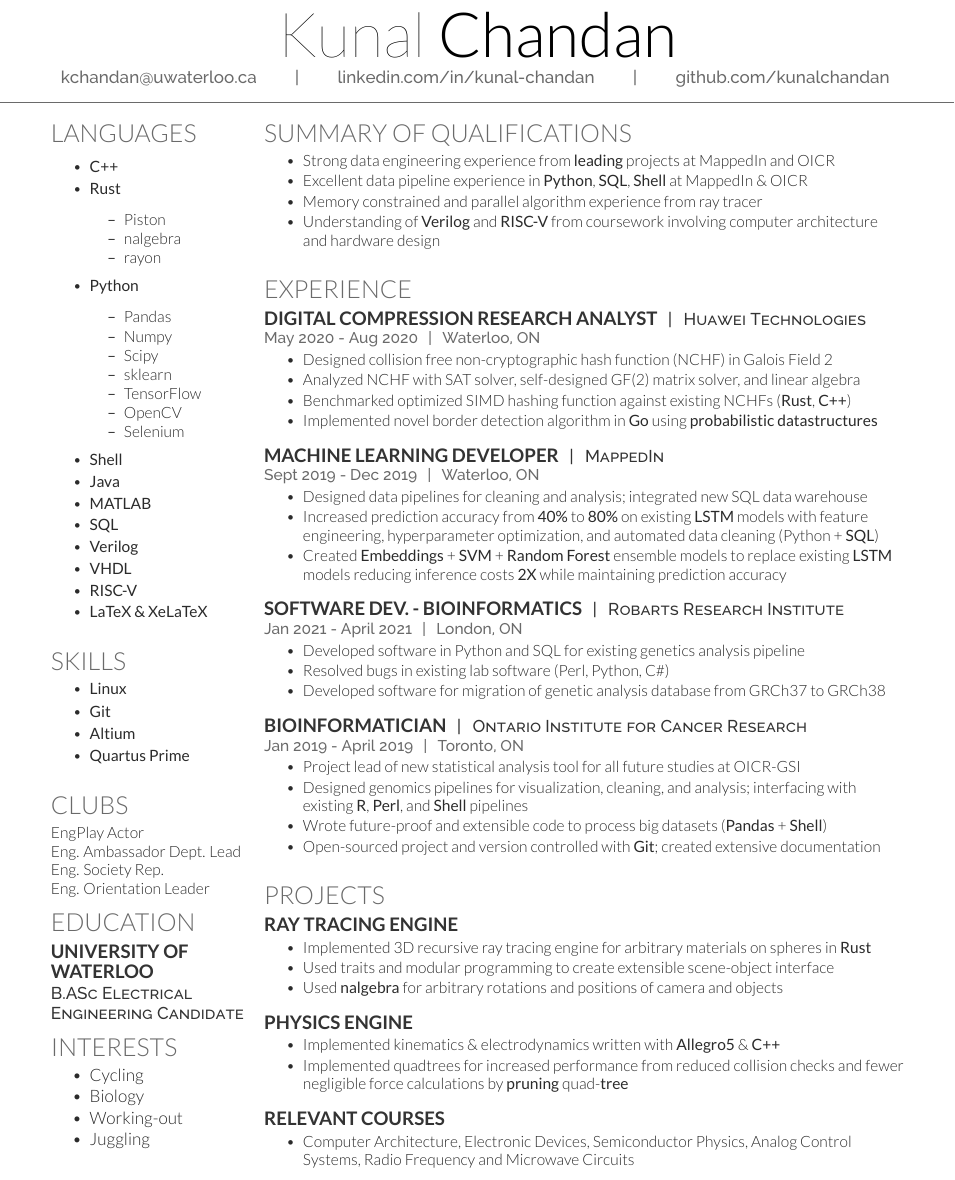
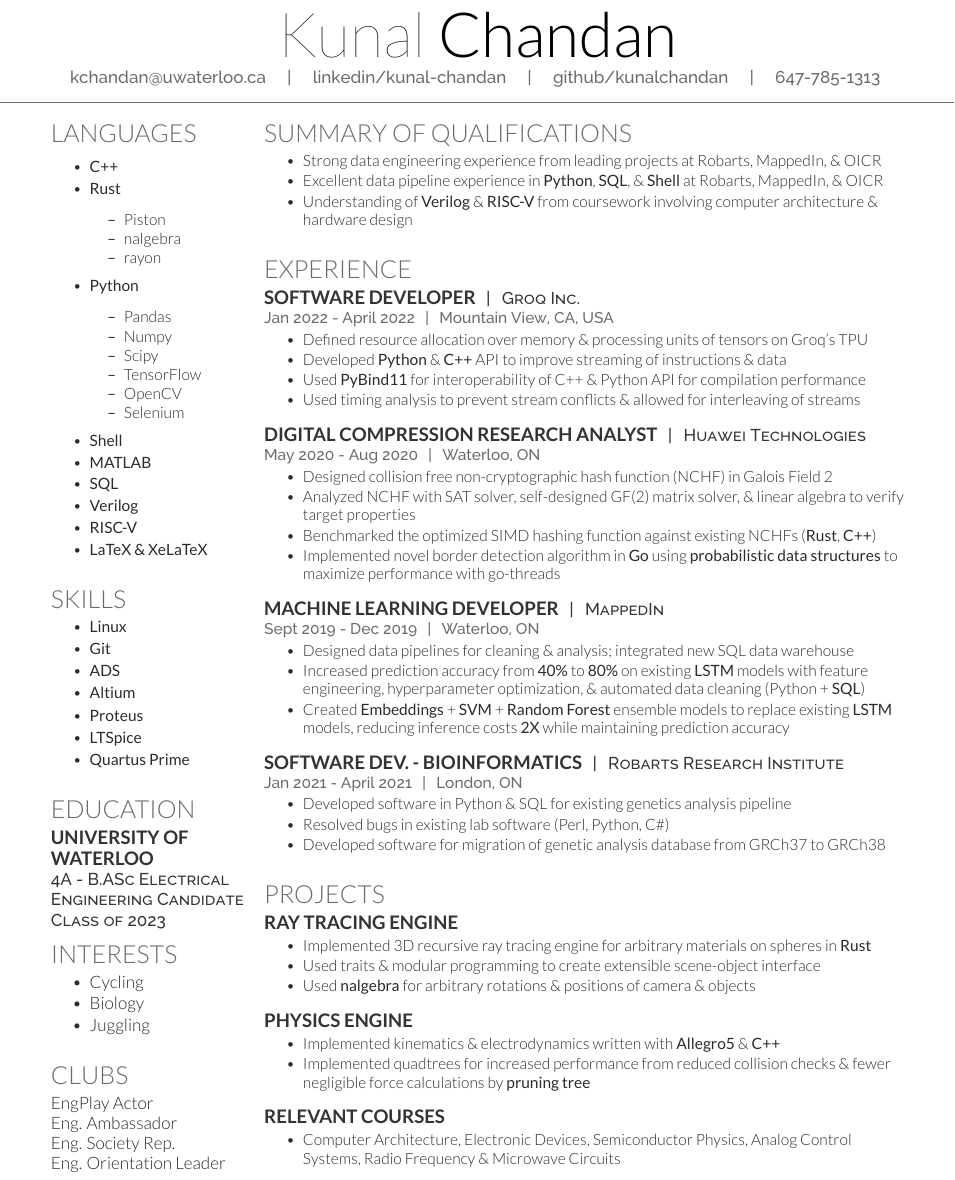
Before and after one commit to kunalchandan/Tex-Work, a LaTeX CV (Resume/Resume-Clean/chandan.tex): part of the page, cut so that both start at the same text. The pictures show the PDF file Resume/Resume-Clean/chandan.pdf that the author committed with the source.

Commit message:
4A Resume

```diff
--- a/Resume/Resume-Clean/chandan.tex
+++ b/Resume/Resume-Clean/chandan.tex
@@ -32,8 +32,3 @@
 {
 	\urlstyle{same}
 	% Honours Electrical Engineering Candidate \\
-	\href{mailto:kchandan@uwaterloo.ca}{kchandan@uwaterloo.ca} \qquad
-	| \qquad
-	\href{https://www.linkedin.com/in/kunal-chandan/}{linkedin.com/in/kunal-chandan} \qquad
-	| \qquad
-	\href{http://github.com/kunalchandan}{github.com/kunalchandan}
@@ -68,17 +70,14 @@
 				\item Pandas
 				\item Numpy
 				\item Scipy
-				\item sklearn
 				\item TensorFlow
 				\item OpenCV
 				\item Selenium
 			\end{itemize}
 		\item \textbf{Shell}
-		\item \textbf{Java}
 		\item \textbf{MATLAB}
 		\item \textbf{SQL}
 		\item \textbf{Verilog}
-                \item \textbf{VHDL}
 		\item \textbf{RISC-V}
 		\item \textbf{LaTeX \& XeLaTeX}
 	\end{itemize}
@@ -92,18 +91,12 @@
 		\setlength\itemsep{-0.17em}
 		\item \textbf{Linux}
 		\item \textbf{Git}
+		\item \textbf{ADS}
 		\item \textbf{Altium}
+		\item \textbf{Proteus}
+		\item \textbf{LTSpice}
 		\item \textbf{Quartus Prime}
 	\end{itemize}
-
-%%%%%%%%%%%%%%%%%%%%%%%%%%%%%%%%%%%%%%
-%     CLUBS
-%%%%%%%%%%%%%%%%%%%%%%%%%%%%%%%%%%%%%%
-\section{Clubs}
-EngPlay Actor \\
-Eng. Ambassador Dept. Lead \\
-Eng. Society Rep.\\
-Eng. Orientation Leader
 
 %%%%%%%%%%%%%%%%%%%%%%%%%%%%%%%%%%%%%%
 %     EDUCATION
@@ -112,7 +105,7 @@ Eng. Orientation Leader
 
 \subsection{University of \\
 Waterloo}
-\descript{B.ASc Electrical Engineering Candidate}
+\descript{4A - B.ASc Electrical Engineering Candidate Class of 2023}
 
 %%%%%%%%%%%%%%%%%%%%%%%%%%%%%%%%%%%%%%
 %     Interests
@@ -152,12 +154,10 @@ Waterloo}
 \location{ }
 \vspace{\topsep} % Hacky fix for awkward extra vertical space
 \begin{tightemize}
-	\item Strong data engineering experience from \textbf{leading} projects at MappedIn and OICR
-	\item Excellent data pipeline experience in \textbf{Python}, \textbf{SQL}, \textbf{Shell} at MappedIn \& OICR
-%	\item Good ML architecting experience; reduced inference and training costs at MappedIn
-	\item Memory constrained and parallel algorithm experience from ray tracer
-	\item Understanding of \textbf{Verilog} and \textbf{RISC-V} from coursework involving
-	computer architecture and hardware design
+	\item Strong data engineering experience from leading projects at Robarts, MappedIn, \& OICR
+	\item Excellent data pipeline experience in \textbf{Python}, \textbf{SQL}, \& \textbf{Shell} at Robarts, MappedIn, \& OICR
+	\item Understanding of \textbf{Verilog} \& \textbf{RISC-V} from coursework involving
+	computer architecture \& hardware design
 \end{tightemize}
 \sectionsep
 
@@ -167,14 +167,25 @@ Waterloo}
 
 \section{Experience}
 
+\runsubsection{Software Developer}
+\descript{| \, Groq Inc.}
+\location{Jan 2022 - April 2022 \, | \, Mountain View, CA, USA}
+\begin{tightemize}
+        \item Defined resource allocation over memory \& processing units of tensors on Groq's TPU
+        \item Developed \textbf{Python} \& \textbf{C++} API to improve streaming of instructions \& data
+        \item Used \textbf{PyBind11} for interoperability of C++ \& Python API for compilation performance
+        \item Used timing analysis to prevent stream conflicts \& allowed for interleaving of streams
+\end{tightemize}
+\sectionsep
+
 \runsubsection{Digital Compression Research Analyst}
 \descript{| \, Huawei Technologies}
 \location{May 2020 - Aug 2020 \, | \, Waterloo, ON}
 \begin{tightemize}
         \item Designed collision free non-cryptographic hash function (NCHF) in Galois Field 2
-        \item Analyzed NCHF with SAT solver, self-designed GF(2) matrix solver, and linear algebra
-        \item Benchmarked optimized SIMD hashing function against existing NCHFs (\textbf{Rust}, \textbf{C++})
-        \item Implemented novel border detection algorithm in \textbf{Go} using \textbf{probabilistic datastructures}
+        \item Analyzed NCHF with SAT solver, self-designed GF(2) matrix solver, \& linear algebra to verify target properties
+        \item Benchmarked the optimized SIMD hashing function against existing NCHFs (\textbf{Rust}, \textbf{C++})
+        \item Implemented novel border detection algorithm in \textbf{Go} using \textbf{probabilistic data structures} to maximize performance with go-threads
 \end{tightemize}
 \sectionsep
 
@@ -182,11 +193,11 @@ Waterloo}
 \descript{| \, MappedIn}
 \location{Sept 2019 - Dec 2019 \, | \, Waterloo, ON}
 \begin{tightemize}
-        \item Designed data pipelines for cleaning and analysis; integrated new SQL data warehouse
+        \item Designed data pipelines for cleaning \& analysis; integrated new SQL data warehouse
         \item Increased prediction accuracy from \textbf{40\%} to \textbf{80\%} on existing \textbf{LSTM}
-  models with feature engineering, hyperparameter optimization, and automated data cleaning (Python + \textbf{SQL})
+  models with feature engineering, hyperparameter optimization, \& automated data cleaning (Python + \textbf{SQL})
         \item Created \textbf{Embeddings} + \textbf{SVM} + \textbf{Random Forest} ensemble models to replace existing
-  \textbf{LSTM} models reducing inference costs \textbf{2X} while maintaining prediction accuracy
+  \textbf{LSTM} models, reducing inference costs \textbf{2X} while maintaining prediction accuracy
 \end{tightemize}
 \sectionsep
 
@@ -194,23 +205,23 @@ Waterloo}
 \descript{| \, Robarts Research Institute}
 \location{Jan 2021 - April 2021 \, | \, London, ON}
 \begin{tightemize}
-	\item Developed software in Python and SQL for existing genetics analysis pipeline
+	\item Developed software in Python \& \textbf{SQL} for existing genetics analysis pipeline
 	\item Resolved bugs in existing lab software (Perl, Python, C\#)
 	\item Developed software for migration of genetic analysis database from GRCh37 to GRCh38
 \end{tightemize}
 \sectionsep
 
-\runsubsection{Bioinformatician}
-\descript{| \, Ontario Institute for Cancer Research}
-\location{Jan 2019 - April 2019 \, | \, Toronto, ON}
-\begin{tightemize}
-	\item Project lead of new statistical analysis tool for all future studies at OICR-GSI
-	\item Designed genomics pipelines for visualization, cleaning, and analysis;
-	interfacing with existing \textbf{R}, \textbf{Perl}, and \textbf{Shell} pipelines
-	\item Wrote future-proof and extensible code to process big datasets (\textbf{Pandas} + \textbf{Shell})
-	\item Open-sourced project  and version controlled with \textbf{Git}; created extensive documentation
-\end{tightemize}
-\sectionsep
+% \runsubsection{Bioinformatician}
+% \descript{| \, Ontario Institute for Cancer Research}
+% \location{Jan 2019 - April 2019 \, | \, Toronto, ON}
+% \begin{tightemize}
+% 	\item Project lead of new statistical analysis tool for all future studies at OICR-GSI
+% 	\item Designed genomics pipelines for visualization, cleaning, and analysis;
+% 	interfacing with existing \textbf{R}, \textbf{Perl}, and \textbf{Shell} pipelines
+% 	\item Wrote future-proof and extensible code to process big datasets (\textbf{Pandas} + \textbf{Shell})
+% 	% \item Open-sourced project  and version controlled with \textbf{Git}; created extensive documentation
+% \end{tightemize}
+% \sectionsep
 
 % \runsubsection{Research Intern}
 % \descript{| \, Elder Lab, York University}
@@ -235,8 +246,8 @@ Waterloo}
 \location{ }
 \begin{tightemize}
 	\item Implemented 3D recursive ray tracing engine for arbitrary materials on spheres in \textbf{Rust}
-	\item Used traits and modular programming to create extensible scene-object interface
-	\item Used \textbf{nalgebra} for arbitrary rotations and positions of camera and objects
+	\item Used traits \& modular programming to create extensible scene-object interface
+	\item Used \textbf{nalgebra} for arbitrary rotations \& positions of camera \& objects
 %	\item Parallel processing of ray-tracing using \textbf{rayon} yielding \textbf{2X} performance speed-up
 \end{tightemize}
 \sectionsep
@@ -246,8 +257,8 @@ Waterloo}
 \location{ }
 \begin{tightemize}
 	\item Implemented kinematics \& electrodynamics written with \textbf{Allegro5} \& \textbf{C++}
-	\item Implemented quadtrees for increased performance from reduced collision checks and fewer
-	negligible force calculations by \textbf{pruning} quad-\textbf{tree}
+	\item Implemented quadtrees for increased performance from reduced collision checks \& fewer
+	negligible force calculations by \textbf{pruning} \textbf{tree}
 \end{tightemize}
 \sectionsep
 
@@ -259,7 +270,7 @@ Waterloo}
 \descript{ }
 \location{ }
 \begin{tightemize}
-        \item Computer Architecture, Electronic Devices, Semiconductor Physics, Analog Control Systems, Radio Frequency and Microwave Circuits
+        \item Computer Architecture, Electronic Devices, Semiconductor Physics, Analog Control Systems, Radio Frequency \& Microwave Circuits
 \end{tightemize}
 \sectionsep
 %\runsubsection{\href{https://github.com/kunalchandan/}{Others}}
```
Also changed, not shown: Resume/Resume-Clean/chandan.pdf, Resume/Resume-Clean/render-2.png, Resume/Resume-Clean/render.png, Resume/Resume-Clean/chandan.tex (18 more changed lines), 2 other files.
